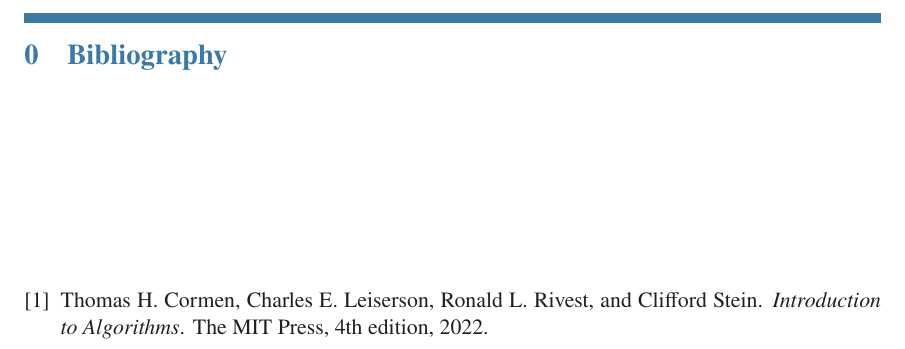
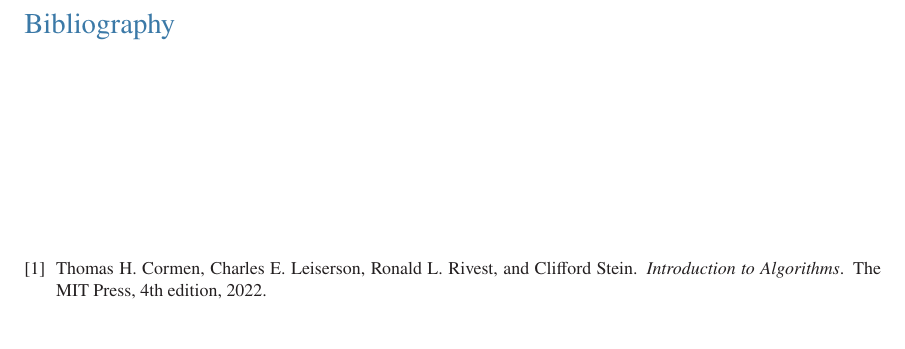
Before and after one commit to wojtask/clrs4e-solutions, a LaTeX book (clrs4e-solutions.tex): part of page 6 of 6, cut so that both start at the same text, the shorter picture padded with empty space. Compiled offline with pdfLaTeX; a missing font is replaced by an installed copy or a similar font.

Commit message:
#6 fix table of contents and bibliography headers, other minor fixes in the format

```diff
--- a/clrs4e-solutions.tex
+++ b/clrs4e-solutions.tex
@@ -3,33 +3,37 @@
 \usepackage[T1]{fontenc}
 \usepackage[fleqn]{amsmath}
 \usepackage{amsthm}
-\usepackage[lines=40,includehead,marginparwidth=0.1\paperwidth]{geometry}
+\usepackage[
+    lines=40,
+    includehead,
+    marginparwidth=0.1\paperwidth]{geometry}
 \usepackage{tocloft}
 \usepackage{titlesec}
 \usepackage{fancyhdr}
-\usepackage[font=small,labelfont=bf,labelsep=quad]{caption}
+\usepackage[
+    font=footnotesize,
+    labelfont=bf,
+    labelsep=quad]{caption}
 \usepackage[shortlabels]{enumitem}
 \usepackage[screen]{clrscode4e}
 \usepackage{tikz}
 \usepackage{calc}
+\usepackage{import}
 
-\IfFileExists{mtpro2.sty}{
-    % Enable Times Roman font for the main text to make it consistent with the textbook:
+\IfFileExists{mtpro2.sty}{% Enable Times Roman font for the main text to make it consistent with the textbook:
     \usepackage{newtxtext,newtxmath}
     % Use mtpro2 math font set.
-    % To make math fonts even more consistent with the textbook, acquire the mtpro2 complete version, and change below options:
-    % - remove lite
-    % - change eucal to mtpcal
-    % - change amsbb to mtphrb
+    % TODO: To make math fonts even more consistent with the textbook, acquire the mtpro2 complete version,
+    %   and change below options:
+    %   - remove lite
+    %   - change eucal to mtpcal
+    %   - change amsbb to mtphrb
     \usepackage[lite,eucal,amsbb,subscriptcorrection,zswash]{mtpro2}
-}{
-    % Alternatively, in case mtpro2 isn't available, use Palatino and AMS Euler fonts:
+}{% Alternatively, in case mtpro2 isn't available, use Palatino and AMS Euler fonts:
     \usepackage{amssymb}
     \usepackage{newpxtext}
     \usepackage[euler-digits,euler-hat-accent]{eulervm}
 }
-
-\usepackage[screen]{clrscode4e}
 
 \usepackage[
     pdfborder={0 0 0},
@@ -44,16 +48,12 @@
 
 \definecolor{accentcolor}{cmyk}{0.71, 0.2, 0, 0.29}
 
-\setcounter{tocdepth}{1}
-\setcounter{secnumdepth}{3}
-
 \renewcommand{\thechapter}{\arabic{chapter}}
 \renewcommand{\thesection}{\thechapter.\arabic{section}}
 \renewcommand{\thesubsection}{\thesection-\arabic{subsection}}
 \renewcommand{\thesubsubsection}{\alph{subsubsection}.}
 
 \pagestyle{fancy}
-%\fancyheadoffset[LE]{\marginparwidth}
 \renewcommand{\chaptermark}[1]{\markboth{\chaptertitlename~\thechapter\quad#1}{}}
 \renewcommand{\sectionmark}[1]{\markright{\thesection\quad#1}}
 \fancyhead[LO]{\nouppercase{\footnotesize\textit{\rightmark}}}
@@ -69,18 +69,18 @@
   {}
   {0pt}
   {\titlerule[5pt]\vspace{2in}\titlerule[.5pt]\vspace{1pt}\partname~\thepart\quad\vspace{-\baselineskip}}
-\titlespacing*{\part}{0pt}{-\baselineskip-\topskip-14pt}{40pt}
+\titlespacing*{\part}{0pt}{-\baselineskip-\topskip}{40pt}
 
 \titleformat{\chapter}[display]
-  {\normalfont\color{accentcolor}\Large\bfseries\filright}
+  {\normalfont\color{accentcolor}\Large\bfseries}
   {}
   {0pt}
   {\titlerule[5pt]\vspace{8pt}\thechapter\quad}
-\titlespacing*{\chapter}{0pt}{-\baselineskip-\topskip-14pt}{1.5in}
+\titlespacing*{\chapter}{0pt}{-\baselineskip-\topskip}{1.5in}
 
-\titleformat{\section}[hang]{\large\bfseries\filright}{\thesection}{1em}{}
+\titleformat{\section}{\large\bfseries}{\thesection}{1em}{}
 \titlespacing*{\section}{0pt}{2em}{0.4em}
-\titleformat{\subsection}[hang]{\bfseries\itshape\filright}{\thesubsection}{1em}{}
+\titleformat{\subsection}{\bfseries\itshape}{\thesubsection}{1em}{}
 \titlespacing*{\subsection}{0pt}{1em}{0pt}
 \titleformat{\subsubsection}[runin]{\bfseries\itshape}{\thesubsubsection}{1em}{}
 \titlespacing*{\subsubsection}{0pt}{*1.5}{1ex}
@@ -105,6 +105,14 @@
     \fancyhead[LO]{\nouppercase{\footnotesize\textit{\rightmark}}}
 }
 
+\renewcommand{\cfttoctitlefont}{\normalfont\color{accentcolor}\Large}
+\renewcommand{\cftbeforetoctitleskip}{0pt}
+\renewcommand{\cftaftertoctitleskip}{1.5in}
+\renewcommand{\cftdotsep}{\cftnodots}
+\setcounter{tocdepth}{1}
+\setcounter{secnumdepth}{3}
+
+
 \begin{document}
 
     \frontmatter
@@ -113,6 +121,6 @@
 
     \ifpdf
-    \addtocontents{toc}{\protect\pdfbookmark{Contents}{toc}}
+        \addtocontents{toc}{\protect\pdfbookmark{Contents}{toc}}
     \fi
 
     \tableofcontents
```
Also changed, not shown: clrs4e-solutions.tex (6 more changed lines).
